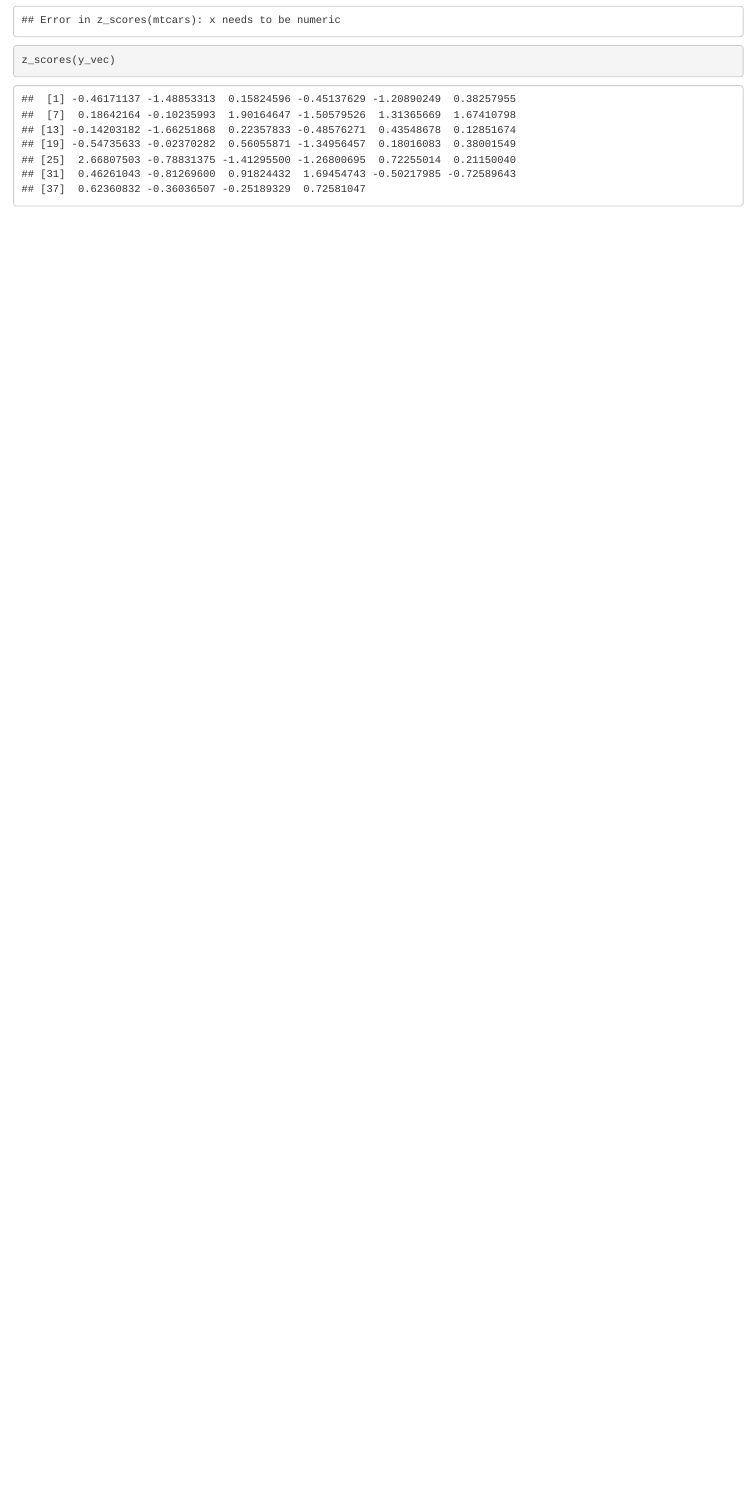
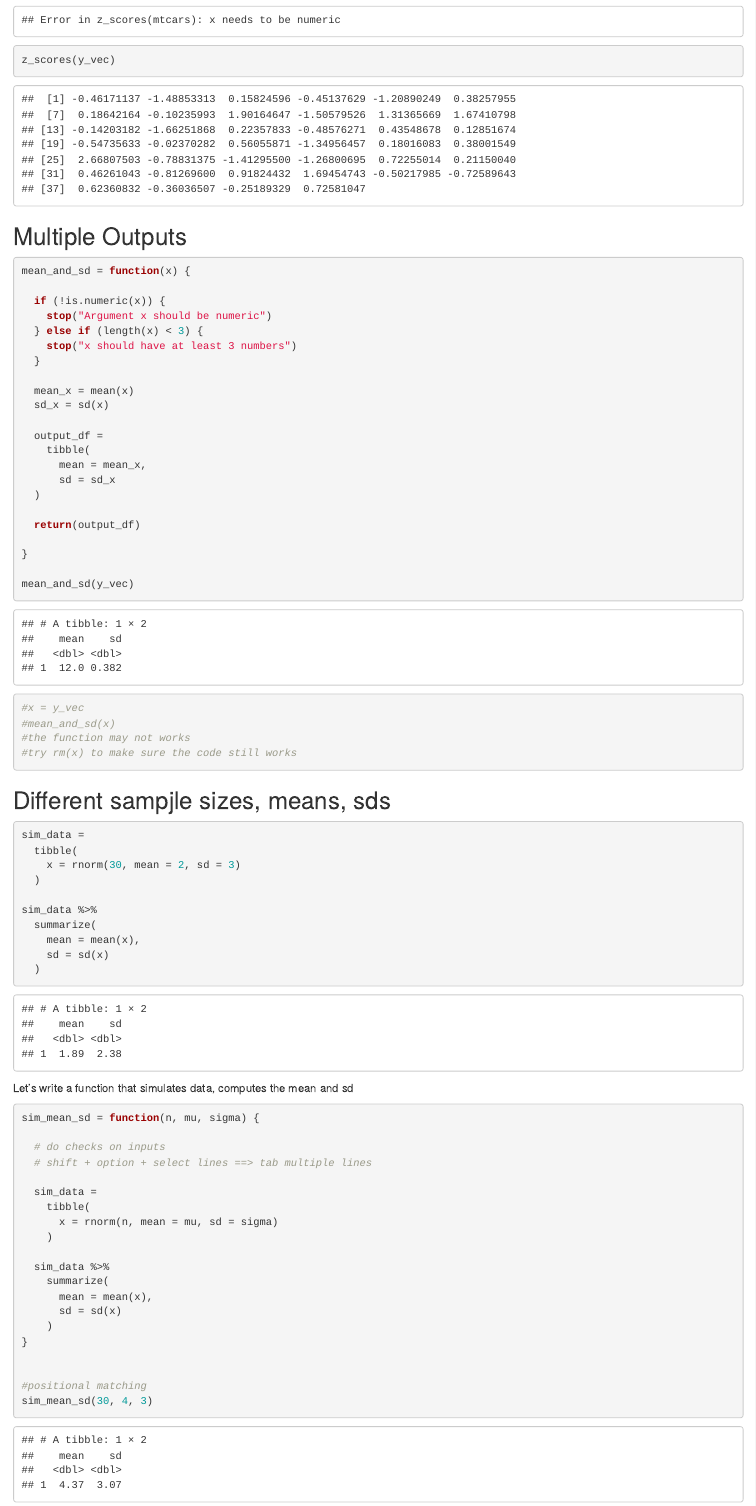
Before and after one commit to lscelia/iteration, an R Markdown document (functions.Rmd): the page in a window 1100 px wide, from 1830 px down. Rendered offline with R 4.5, knitr and Pandoc, with nearby package versions; code that draws random numbers runs with fixed seeds of ours.

Commit message:
multiple inputs/outputs

````diff
--- a/functions.Rmd
+++ b/functions.Rmd
@@ -52,3 +52,72 @@ z_scores(c("My", "name", "is"))
 z_scores(mtcars)
 z_scores(y_vec)
 ```
+
+
+## Multiple Outputs
+```{r}
+mean_and_sd = function(x) {
+
+  if (!is.numeric(x)) {
+    stop("Argument x should be numeric")
+  } else if (length(x) < 3) {
+    stop("x should have at least 3 numbers")
+  }
+
+  mean_x = mean(x)
+  sd_x = sd(x)
+
+  output_df =
+    tibble(
+      mean = mean_x,
+      sd = sd_x
+  )
+
+  return(output_df)
+
+}
+
+mean_and_sd(y_vec)
+#x = y_vec
+#mean_and_sd(x)
+#the function may not works
+#try rm(x) to make sure the code still works
+```
+
+
+## Different sampjle sizes, means, sds
+```{r}
+sim_data =
+  tibble(
+    x = rnorm(30, mean = 2, sd = 3)
+  )
+
+sim_data %>%
+  summarize(
+    mean = mean(x),
+    sd = sd(x)
+  )
+```
+
+Let's write a function that simulates data, computes the mean and sd
+```{r}
+sim_mean_sd = function(n, mu, sigma) {
+
+  # do checks on inputs
+  # shift + option + select lines ==> tab multiple lines
+
+  sim_data =
+    tibble(
+      x = rnorm(n, mean = mu, sd = sigma)
+    )
+
+  sim_data %>%
+    summarize(
+      mean = mean(x),
+      sd = sd(x)
+    )
+}
+
+
+#positional matching
+sim_mean_sd(30, 4, 3)
````
Also changed, not shown: functions.html, functions.Rmd (7 more changed lines).
